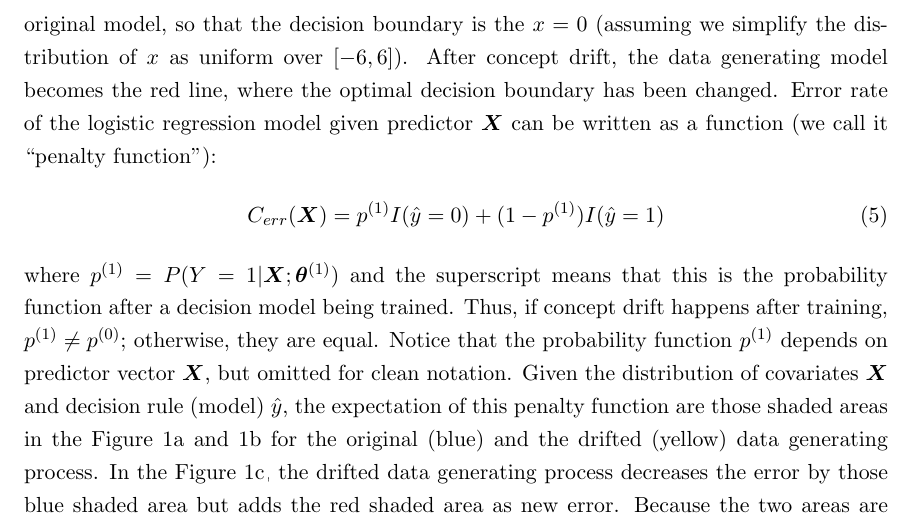
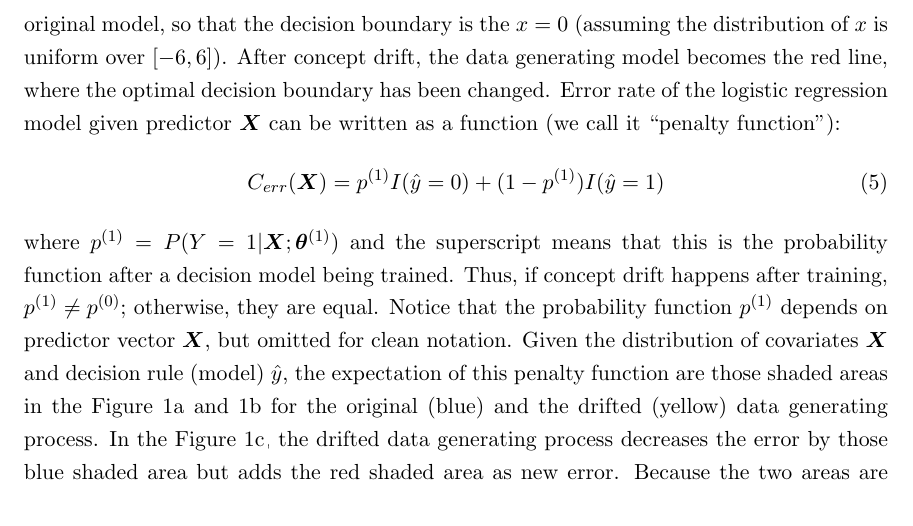
Before and after one commit to kgzhang0801/cd_paper, a LaTeX paper (v16/main_v16.tex): part of page 10 of 50, cut so that both start at the same text. Compiled offline with pdfLaTeX.

Commit message:
Updates from Overleaf

```diff
--- a/v16/main_v16.tex
+++ b/v16/main_v16.tex
@@ -263,7 +263,7 @@ In summary, according to equations~(\ref{eqn:score_exp_zero}) and~(\ref{eqn:exp_
   \label{fig:logi_err_rate_unch}
 \end{figure}
 
-To illustrate, we can construct an example of logistic regression that concept drift happens without change in error rate. As shown in the Figure~\ref{fig:logi_err_rate_unch}, the blue solid line is the original model where binary data are generated according to Bernoulli distribution at each horizontal position $x$. We assume that the trained model almost perfectly captures the original model, so that the decision boundary is the $x=0$ (assuming we simplify the distribution of $x$ as uniform over $[-6, 6]$). After concept drift, the data generating model becomes the red line, where the optimal decision boundary has been changed. Error rate of the logistic regression model given predictor $\bm {X}$ can be written as a function (we call it ``penalty function"):
+To illustrate, we can construct an example of logistic regression that concept drift happens without change in error rate. As shown in the Figure~\ref{fig:logi_err_rate_unch}, the blue solid line is the original model where binary data are generated according to Bernoulli distribution at each horizontal position $x$. We assume that the trained model almost perfectly captures the original model, so that the decision boundary is the $x=0$ (assuming the distribution of $x$ is uniform over $[-6, 6]$). After concept drift, the data generating model becomes the red line, where the optimal decision boundary has been changed. Error rate of the logistic regression model given predictor $\bm {X}$ can be written as a function (we call it ``penalty function"):
 \begin{align}
 C _{err}(\bm {X}) = p ^{(1)}I(\hat{y}=0)+(1-p ^{(1)})I(\hat{y}=1)
 \label{eqn:penal_err}
```
